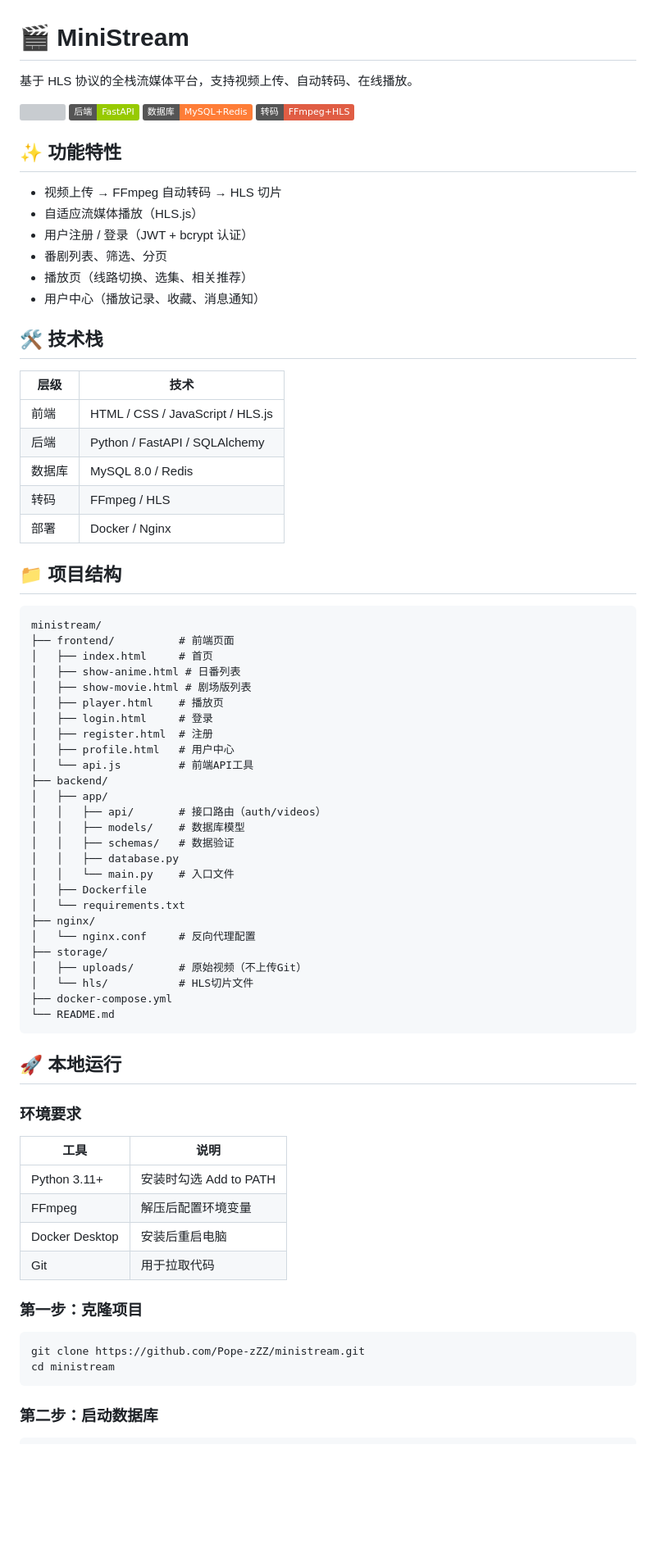
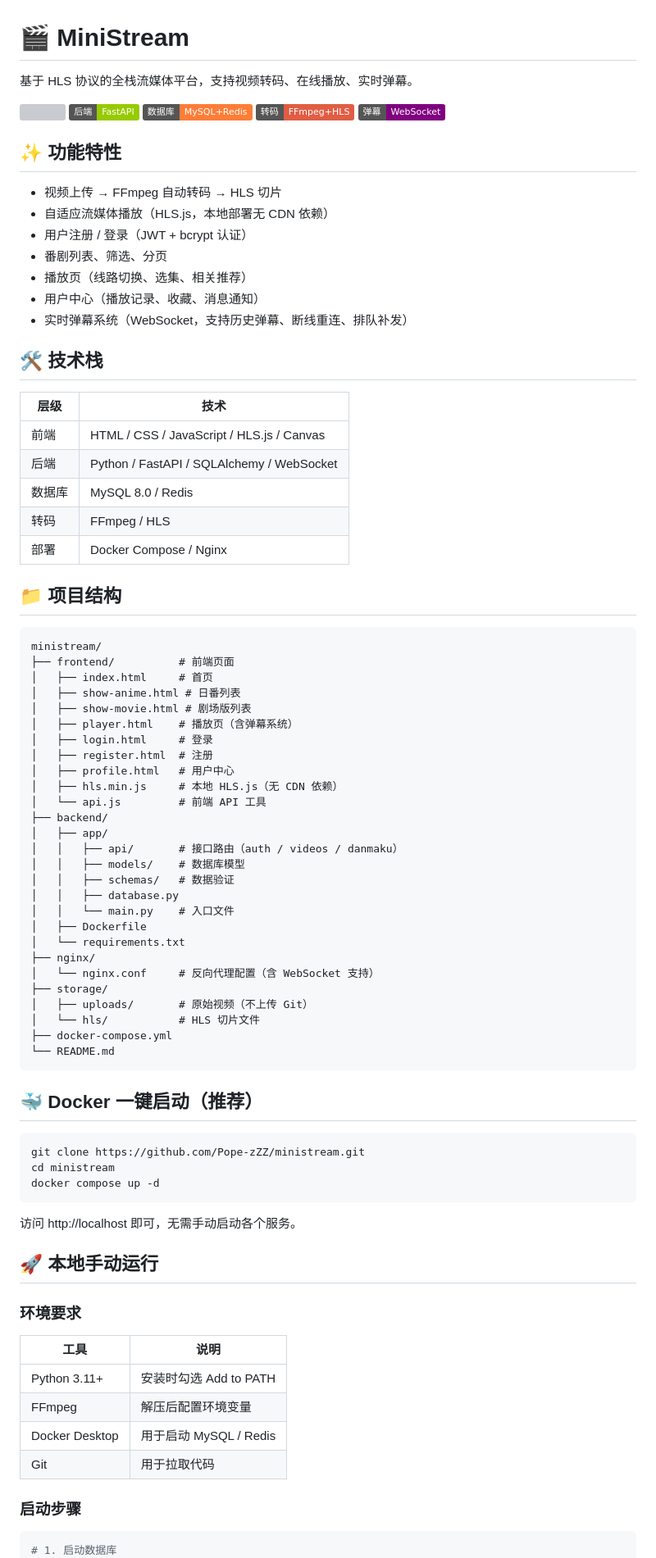
Before and after one commit to Pope-zZZ/ministream, a Markdown page: README.md, the part around one of its changes. Shown at 82% size. Rendered like a GitHub page; badges without logos; blank space fills up the shorter version; grey boxes are pictures that could not be loaded.

````diff
--- a/README.md
+++ b/README.md
@@ -1,46 +1,50 @@
 # 🎬 MiniStream
 
-基于 HLS 协议的全栈流媒体平台，支持视频上传、自动转码、在线播放。
+基于 HLS 协议的全栈流媒体平台，支持视频转码、在线播放、实时弹幕。
 
 ![](https://img.shields.io/badge/前端-HTML%2FCSS%2FJS-blue)
 ![](https://img.shields.io/badge/后端-FastAPI-green)
 ![](https://img.shields.io/badge/数据库-MySQL%2BRedis-orange)
 ![](https://img.shields.io/badge/转码-FFmpeg%2BHLS-red)
+![](https://img.shields.io/badge/弹幕-WebSocket-purple)
 
 ## ✨ 功能特性
 
 - 视频上传 → FFmpeg 自动转码 → HLS 切片
-- 自适应流媒体播放（HLS.js）
+- 自适应流媒体播放（HLS.js，本地部署无 CDN 依赖）
 - 用户注册 / 登录（JWT + bcrypt 认证）
 - 番剧列表、筛选、分页
 - 播放页（线路切换、选集、相关推荐）
 - 用户中心（播放记录、收藏、消息通知）
+- 实时弹幕系统（WebSocket，支持历史弹幕、断线重连、排队补发）
 
 ## 🛠 技术栈
 
 | 层级 | 技术 |
 |------|------|
-| 前端 | HTML / CSS / JavaScript / HLS.js |
-| 后端 | Python / FastAPI / SQLAlchemy |
+| 前端 | HTML / CSS / JavaScript / HLS.js / Canvas |
+| 后端 | Python / FastAPI / SQLAlchemy / WebSocket |
 | 数据库 | MySQL 8.0 / Redis |
 | 转码 | FFmpeg / HLS |
-| 部署 | Docker / Nginx |
+| 部署 | Docker Compose / Nginx |
 
 ## 📁 项目结构
+
 ```
 ministream/
 ├── frontend/          # 前端页面
 │   ├── index.html     # 首页
 │   ├── show-anime.html # 日番列表
 │   ├── show-movie.html # 剧场版列表
-│   ├── player.html    # 播放页
+│   ├── player.html    # 播放页（含弹幕系统）
 │   ├── login.html     # 登录
 │   ├── register.html  # 注册
 │   ├── profile.html   # 用户中心
-│   └── api.js         # 前端API工具
+│   ├── hls.min.js     # 本地 HLS.js（无 CDN 依赖）
+│   └── api.js         # 前端 API 工具
 ├── backend/
 │   ├── app/
-│   │   ├── api/       # 接口路由（auth/videos）
+│   │   ├── api/       # 接口路由（auth / videos / danmaku）
 │   │   ├── models/    # 数据库模型
 │   │   ├── schemas/   # 数据验证
 │   │   ├── database.py
@@ -48,15 +52,25 @@ ministream/
 │   ├── Dockerfile
 │   └── requirements.txt
 ├── nginx/
-│   └── nginx.conf     # 反向代理配置
+│   └── nginx.conf     # 反向代理配置（含 WebSocket 支持）
 ├── storage/
-│   ├── uploads/       # 原始视频（不上传Git）
-│   └── hls/           # HLS切片文件
+│   ├── uploads/       # 原始视频（不上传 Git）
+│   └── hls/           # HLS 切片文件
 ├── docker-compose.yml
 └── README.md
 ```
 
-## 🚀 本地运行
+## 🐳 Docker 一键启动（推荐）
+
+```bash
+git clone https://github.com/Pope-zZZ/ministream.git
+cd ministream
+docker compose up -d
+```
+
+访问 http://localhost 即可，无需手动启动各个服务。
+
+## 🚀 本地手动运行
 
 ### 环境要求
 
@@ -64,17 +78,13 @@ ministream/
 |------|------|
 | Python 3.11+ | 安装时勾选 Add to PATH |
 | FFmpeg | 解压后配置环境变量 |
-| Docker Desktop | 安装后重启电脑 |
+| Docker Desktop | 用于启动 MySQL / Redis |
 | Git | 用于拉取代码 |
 
-### 第一步：克隆项目
+### 启动步骤
+
 ```bash
-git clone https://github.com/Pope-zZZ/ministream.git
-cd ministream
-```
-
-### 第二步：启动数据库
-```bash
+# 1. 启动数据库
 docker run -d --name mysql -p 3306:3306 \
   -e MYSQL_ROOT_PASSWORD=123456 \
   -e MYSQL_DATABASE=ministream \
````
Also changed, not shown: other parts of README.md (+19 -34 lines).
